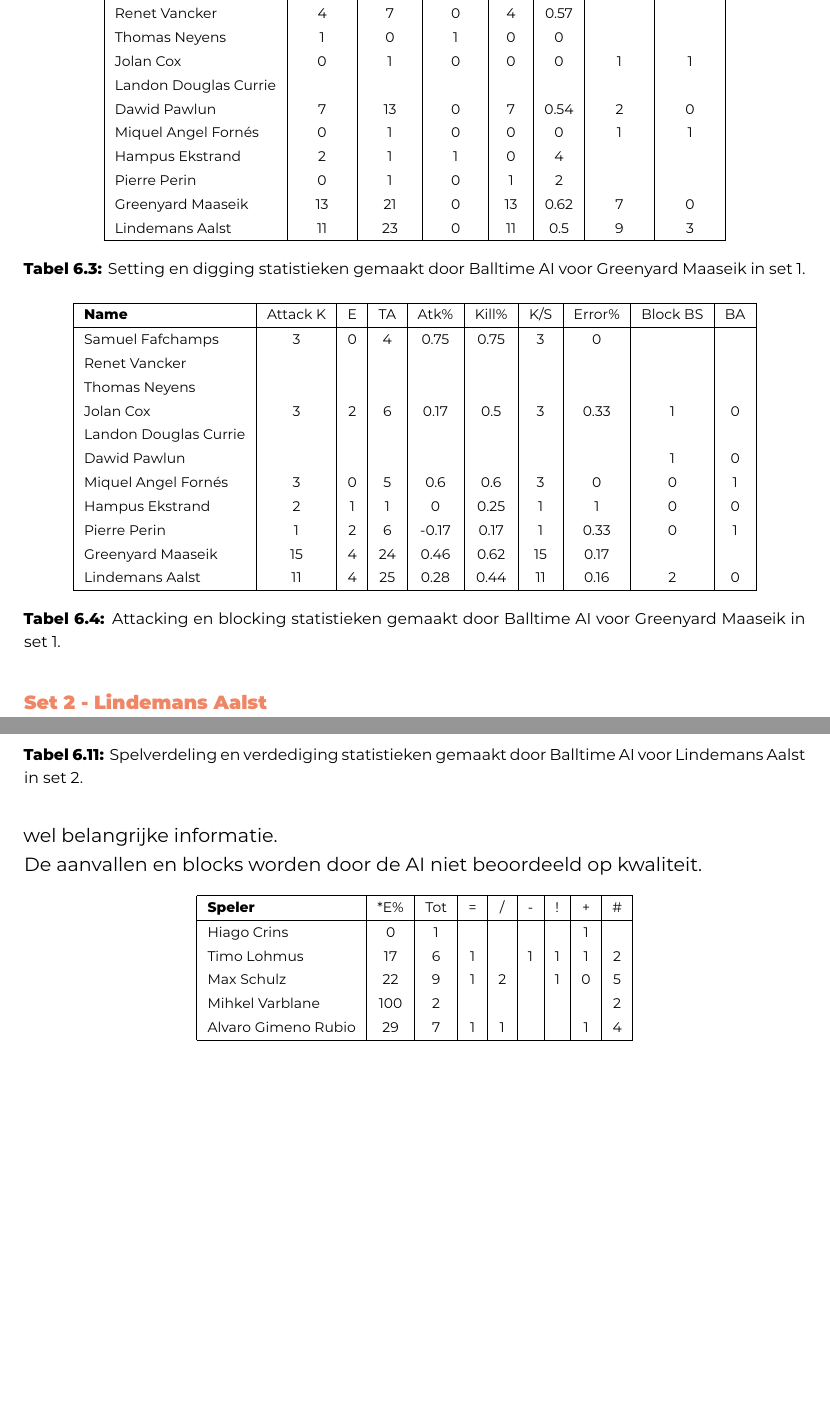
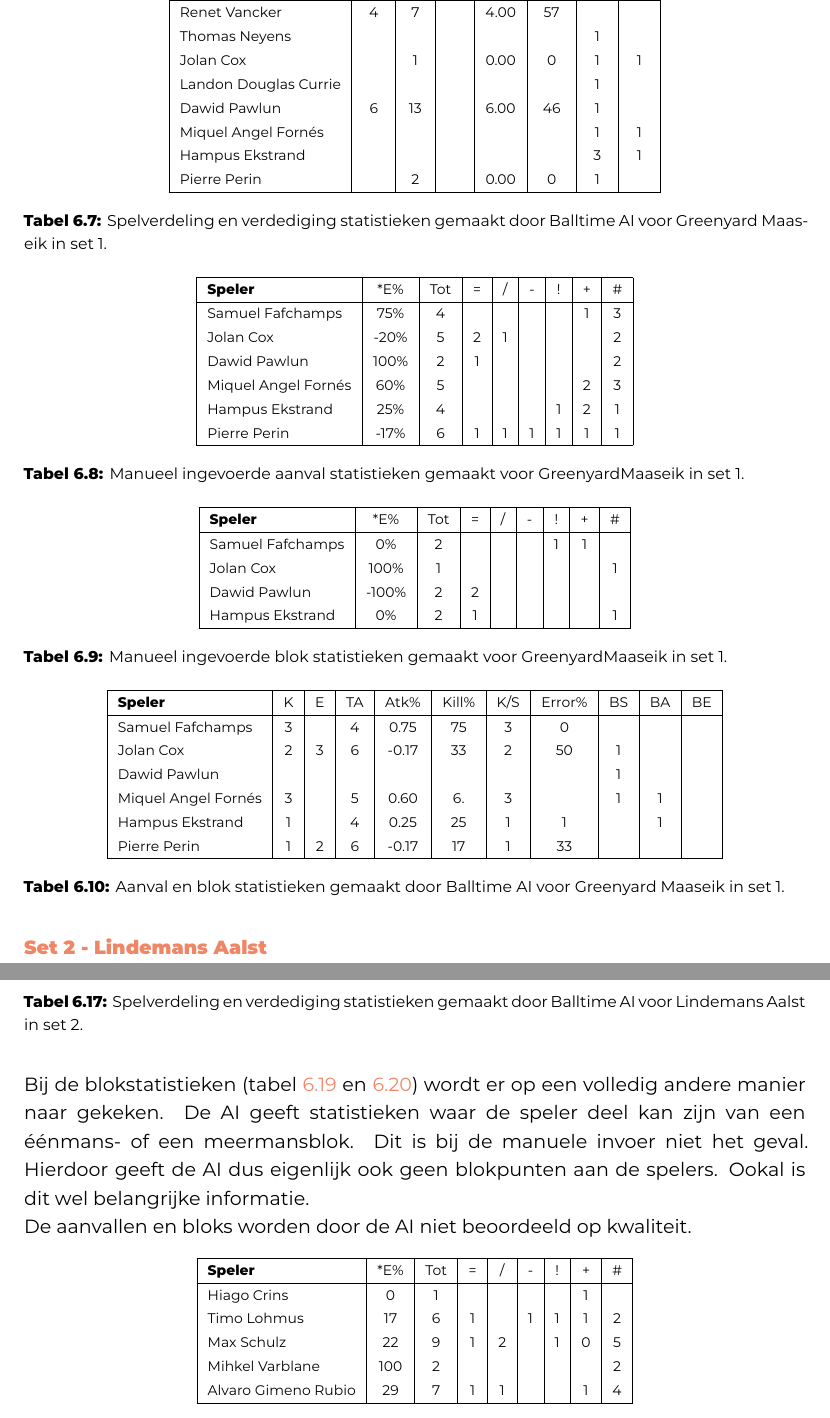
Before and after one commit to ynoynaert/2425-bachelproef, a LaTeX thesis (bachproef/NoynaertYounaBP.tex, which reads bachproef/PL1_Aalst2.tex, bachproef/PL1_Greenyard1.tex): two parts of pages 50 and 53 of 93 before the commit and two parts of pages 52 and 55 of 95 after it, joined at a grey line, cut so that both start at the same text, the shorter picture padded with empty space. Compiled offline with XeLaTeX; a LaTeX package or settings file that is missing is left out.

Commit message:
verbetering PL1Aalst2 + PL1Greenyard1

```diff
--- a/bachproef/PL1_Aalst2.tex
+++ b/bachproef/PL1_Aalst2.tex
@@ -112,9 +112,9 @@
 
 Bij de aanval (tabel \ref{tab:PL1AttAalstMan2} en \ref{tab:PL1AttBlockAalstAI2}) is het totaal aantal aanvallen gelijk bij iedereen behalve één speler. Hij heeft een aanval minder gekregen door de AI.
 
-Bij de block statistieken (tabel \ref{tab:PL1BlockAalstMan2} en \ref{tab:PL1AttBlockAalstAI2}) wordt er op een volledig andere manier naar gekeken. De AI geeft statistieken waar de speler deel kan zijn van een éénmans- of een meermansblock. Dit is bij de manuele invoer niet het geval. Hierdoor geeft de AI dus eigenlijk ook geen blockpunten aan de spelers. Ookal is dit wel belangrijke informatie.
+Bij de blokstatistieken (tabel \ref{tab:PL1BlockAalstMan2} en \ref{tab:PL1AttBlockAalstAI2}) wordt er op een volledig andere manier naar gekeken. De AI geeft statistieken waar de speler deel kan zijn van een éénmans- of een meermansblok. Dit is bij de manuele invoer niet het geval. Hierdoor geeft de AI dus eigenlijk ook geen blokpunten aan de spelers. Ookal is dit wel belangrijke informatie.
 
-De aanvallen en blocks worden door de AI niet beoordeeld op kwaliteit.
+De aanvallen en bloks worden door de AI niet beoordeeld op kwaliteit.
 
 \begin{table}[ht!]
   \centering
--- a/bachproef/PL1_Greenyard1.tex
+++ b/bachproef/PL1_Greenyard1.tex
@@ -52,17 +105,14 @@
   \centering
   \scriptsize
   \begin{tabular}{|l|c|c|c|c|c|c|c|}  \hline
-    \textbf{Name} & Set Ast & Set TA & Set SE & A/S & PCT & Dig DS & Dig DE \\ \hline
-    Samuel Fafchamps &  &  &  &  &  &  &  \\
-    Renet Vancker & 4 & 7 & 0 & 4 & 0.57 &  &  \\
-    Thomas Neyens & 1 & 0 & 1 & 0 & 0 &  &  \\
-    Jolan Cox & 0 & 1 & 0 & 0 & 0 & 1 & 1 \\
-    Landon Douglas Currie &  &  &  &  &  &  &  \\
-    Dawid Pawlun & 7 & 13 & 0 & 7 & 0.54 & 2 & 0 \\
-    Miquel Angel Fornés & 0 & 1 & 0 & 0 & 0 & 1 & 1 \\
-    Hampus Ekstrand & 2 & 1 & 1 & 0 & 4 &  &  \\
-    Pierre Perin & 0 & 1 & 0 & 1 & 2 &  &  \\
-    Greenyard Maaseik & 13 & 21 & 0 & 13 & 0.62 & 7 & 0 \\
-    Lindemans Aalst & 11 & 23 & 0 & 11 & 0.5 & 9 & 3 \\ \hline
+    \textbf{Speler} & Ast & TA & SE & A/S & PCT & DS & DE \\ \hline
+    Renet Vancker & 4 & 7 &  & 4.00 & 57 &  &  \\
+    Thomas Neyens &  &  &  &  &  & 1 &  \\
+    Jolan Cox &  & 1 &  & 0.00 & 0 & 1 & 1 \\
+    Landon Douglas Currie &  &  &  &  &  & 1 &  \\
+    Dawid Pawlun & 6 & 13 &  & 6.00 & 46 & 1 &  \\
+    Miquel Angel Fornés &  &  &  &  &  & 1 & 1 \\
+    Hampus Ekstrand &  &  &  &  &  & 3 & 1 \\
+    Pierre Perin &  & 2 &  & 0.00 & 0 & 1 &  \\ \hline
   \end{tabular}
-  \caption[Setting en digging statistieken gemaakt door Balltime AI voor Greenyard Maaseik in set 1]{\label{tab:PL1SetDigMaaseik1}Setting en digging statistieken gemaakt door Balltime AI voor Greenyard Maaseik in set 1.}
+  \caption[Spelverdeling en verdediging statistieken gemaakt door Balltime AI voor Greenyard Maaseik in set 1]{\label{tab:PL1SetDigMaaseikAI1}Spelverdeling en verdediging statistieken gemaakt door Balltime AI voor Greenyard Maaseik in set 1.}
@@ -69,21 +127,44 @@
+\begin{table}[ht!]
+    \centering
+    \scriptsize
+    \begin{tabular}{|l|c|c|c|c|c|c|c|c|c|}
+        \hline
+        \textbf{Speler} & *E\% & Tot & = & / & - & ! & + & \# \\ \hline
+        Samuel Fafchamps & 75\% & 4 &  &  &  &  & 1 & 3 \\
+        Jolan Cox & -20\% & 5 & 2 & 1 &  &  &  & 2 \\
+        Dawid Pawlun  & 100\% & 2 & 1 &  &  &  &  & 2 \\
+        Miquel Angel Fornés & 60\% & 5 &  &  &  &  & 2 & 3 \\
+        Hampus Ekstrand & 25\% & 4 &  &  &  & 1 & 2 & 1 \\
+        Pierre Perin & -17\% & 6 & 1 & 1 & 1 & 1 & 1 & 1 \\ \hline
+    \end{tabular}
+    \caption[Manueel ingevoerde aanval statistieken gemaakt GreenyardMaaseik in set 1]{\label{tab:PL1AttMaaseikMan1}Manueel ingevoerde aanval statistieken gemaakt voor GreenyardMaaseik in set 1.}
+\end{table}
+
+\begin{table}[ht!]
+    \centering
+    \scriptsize
+    \begin{tabular}{|l|c|c|c|c|c|c|c|c|c|}
+        \hline
+        \textbf{Speler} & *E\% & Tot & = & / & - & ! & + & \# \\ \hline
+        Samuel Fafchamps & 0\% & 2 &  &  &  & 1 & 1 &  \\
+        Jolan Cox & 100\% & 1 &  &  &  &  &  & 1 \\
+        Dawid Pawlun & -100\% & 2 & 2 &  &  &  &  &  \\
+        Hampus Ekstrand & 0\% & 2 & 1 &  &  &  &  & 1 \\ \hline
+    \end{tabular}
+    \caption[Manueel ingevoerde blok statistieken gemaakt GreenyardMaaseik in set 1]{\label{tab:PL1BlockMaaseikMan1}Manueel ingevoerde blok statistieken gemaakt voor GreenyardMaaseik in set 1.}
 \end{table}
 
 \begin{table}[ht!]
   \centering
   \scriptsize
-  \begin{tabular}{|l|c|c|c|c|c|c|c|c|c|} \hline
-    \textbf{Name} & Attack K & E & TA & Atk\% & Kill\% & K/S & Error\% & Block BS & BA \\ \hline
-    Samuel Fafchamps & 3 & 0 & 4 & 0.75 & 0.75 & 3 & 0 &   &   \\
-    Renet Vancker &   &   &   &   &   &   &   &   &   \\
-    Thomas Neyens &   &   &   &   &   &   &   &   &   \\
-    Jolan Cox & 3 & 2 & 6 & 0.17 & 0.5 & 3 & 0.33 & 1 & 0 \\
-    Landon Douglas Currie &   &   &   &   &   &   &   &   &   \\
-    Dawid Pawlun &   &   &   &   &   &   &   & 1 & 0 \\
-    Miquel Angel Fornés & 3 & 0 & 5 & 0.6 & 0.6 & 3 & 0 & 0 & 1 \\
-    Hampus Ekstrand & 2 & 1 & 1 & 0 & 0.25 & 1 & 1 & 0 & 0 \\
-    Pierre Perin & 1 & 2 & 6 & -0.17 & 0.17 & 1 & 0.33 & 0 & 1 \\
-    Greenyard Maaseik & 15 & 4 & 24 & 0.46 & 0.62 & 15 & 0.17 &   &   \\
-    Lindemans Aalst & 11 & 4 & 25 & 0.28 & 0.44 & 11 & 0.16 & 2 & 0 \\ \hline
+  \begin{tabular}{|l|c|c|c|c|c|c|c|c|c|c|c|} \hline
+    \textbf{Speler} & K & E & TA & Atk\% & Kill\% & K/S & Error\% & BS & BA & BE \\ \hline
+    Samuel Fafchamps & 3 &  & 4 & 0.75 & 75 & 3 & 0 &  &  & \\
+    Jolan Cox & 2 & 3 & 6 & -0.17 & 33 & 2 & 50 & 1 &  &  \\
+    Dawid Pawlun &   &   &   &   &   &   &   & 1 &  &   \\
+    Miquel Angel Fornés & 3 &  & 5 & 0.60 & 6. & 3 &  & 1 & 1 & \\
+    Hampus Ekstrand & 1 &  & 4 & 0.25 & 25 & 1 & 1 &  & 1 & \\
+    Pierre Perin & 1 & 2 & 6 & -0.17 & 17 & 1 & 33 &  &   &  \\ \hline
     \end{tabular}
-  \caption[Attacking en blocking statistieken gemaakt door Balltime AI voor Greenyard Maaseik in set 1]{\label{tab:PL1AttBlockMaaseik1}Attacking en blocking statistieken gemaakt door Balltime AI voor Greenyard Maaseik in set 1.}
+  \caption[Aanval en blok statistieken gemaakt door Balltime AI voor Greenyard Maaseik in set 1]{\label{tab:PL1AttBlockMaaseik1}Aanval en blok statistieken gemaakt door Balltime AI voor Greenyard Maaseik in set 1.}
 \end{table}
```
Also changed, not shown: bachproef/PL1_Aalst2.tex (8 more changed lines), bachproef/PL1_Greenyard1.tex (133 more changed lines).
